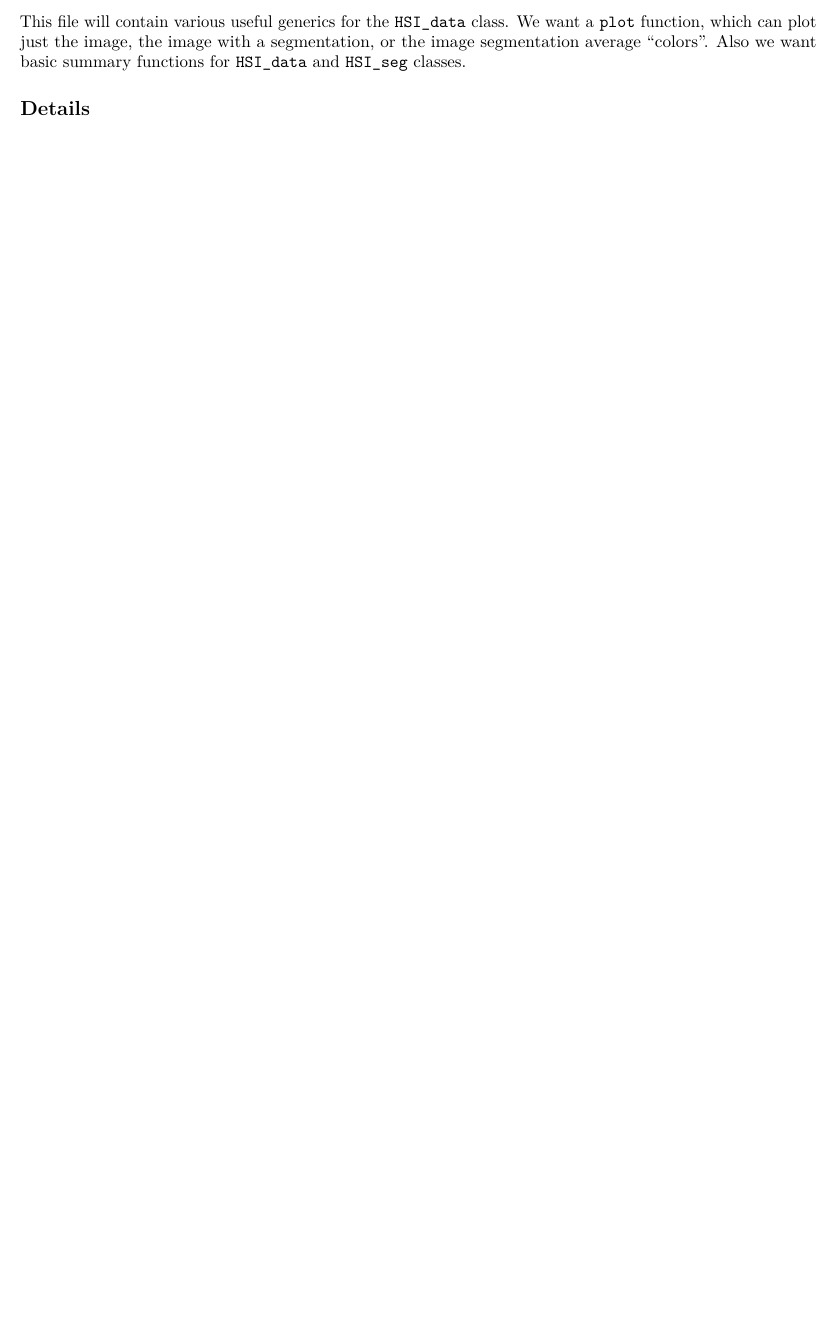
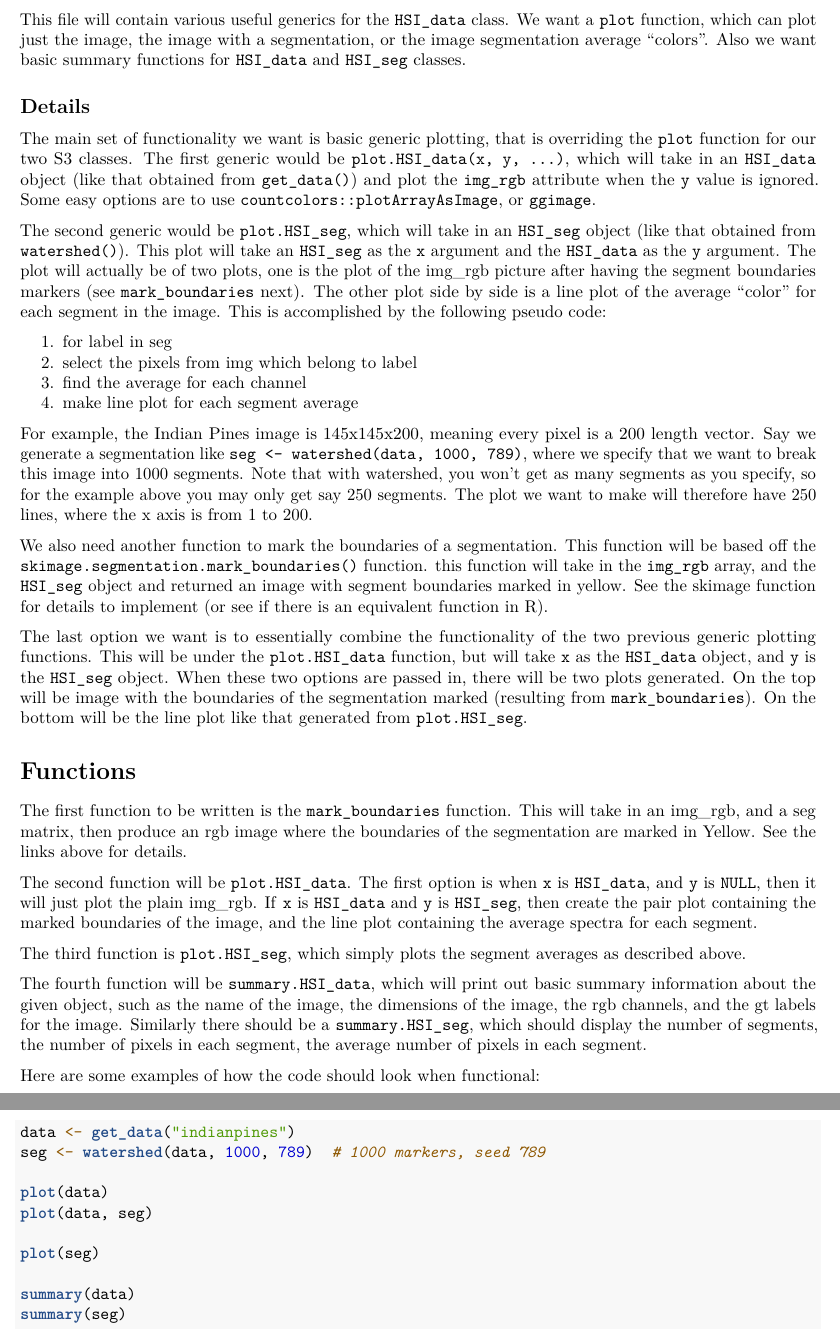
Before and after one commit to scoutiii/SpecAI.Seg, an R Markdown document (Documents/PackageDetails.Rmd): part of page 4 of 4 before the commit and two parts of pages 4 and 5 of 5 after it, the two joined at a grey line, cut so that both start at the same text, the shorter picture padded with empty space. Rendered offline with R 4.5, knitr and Pandoc, then LaTeX, with nearby package versions.

Commit message:
updated package details.

````diff
--- a/Documents/PackageDetails.Rmd
+++ b/Documents/PackageDetails.Rmd
@@ -141,0 +143,62 @@ Also we want basic summary functions for `HSI_data` and `HSI_seg` classes.
+The main set of functionality we want is basic generic plotting, that is overriding the `plot` function for our two S3 classes.
+The first generic would be `plot.HSI_data(x, y, ...)`, which will take in an `HSI_data` object (like that obtained from `get_data()`) and plot the `img_rgb` attribute when the `y` value is ignored.
+Some easy options are to use `countcolors::plotArrayAsImage`, or `ggimage`.
+
+The second generic would be `plot.HSI_seg`, which will take in an `HSI_seg` object (like that obtained from `watershed()`).
+This plot will take an `HSI_seg` as the `x` argument and the `HSI_data` as the `y` argument.
+The plot will actually be of two plots, one is the plot of the img_rgb picture after having the segment boundaries markers (see `mark_boundaries` next).
+The other plot side by side is a line plot of the average "color" for each segment in the image.
+This is accomplished by the following pseudo code:
+
+1. for label in seg
+2.    select the pixels from img which belong to label
+3.    find the average for each channel
+4. make line plot for each segment average
+
+For example, the Indian Pines image is 145x145x200, meaning every pixel is a 200 length vector.
+Say we generate a segmentation like `seg <- watershed(data, 1000, 789)`, where we specify that we want to break this image into 1000 segments.
+Note that with watershed, you won't get as many segments as you specify, so for the example above you may only get say 250 segments.
+The plot we want to make will therefore have 250 lines, where the x axis is from 1 to 200.
+
+
+We also need another function to mark the boundaries of a segmentation.
+This function will be based off the [`skimage.segmentation.mark_boundaries()`](https://scikit-image.org/docs/stable/api/skimage.segmentation.html#skimage.segmentation.mark_boundaries) function.
+this function will take in the `img_rgb` array, and the `HSI_seg` object and returned an image with segment boundaries marked in yellow.
+See the skimage function for details to implement (or see if there is an equivalent function in R).
+
+The last option we want is to essentially combine the functionality of the two previous generic plotting functions.
+This will be under the `plot.HSI_data` function, but will take `x` as the `HSI_data` object, and `y` is the `HSI_seg` object.
+When these two options are passed in, there will be two plots generated.
+On the top will be image with the boundaries of the segmentation marked (resulting from `mark_boundaries`).
+On the bottom will be the line plot like that generated from `plot.HSI_seg`.
+
+
+# Functions
+
+The first function to be written is the `mark_boundaries` function.
+This will take in an img_rgb, and a seg matrix, then produce an rgb image where the boundaries of the segmentation are marked in Yellow.
+See the links above for details.
+
+The second function will be `plot.HSI_data`.
+The first option is when `x` is `HSI_data`, and `y` is `NULL`, then it will just plot the plain img_rgb.
+If `x` is `HSI_data` and `y` is `HSI_seg`, then create the pair plot containing the marked boundaries of the image, and the line plot containing the average spectra for each segment.
+
+The third function is `plot.HSI_seg`, which simply plots the segment averages as described above.
+
+The fourth function will be `summary.HSI_data`, which will print out basic summary information about the given object, such as the name of the image, the dimensions of the image, the rgb channels, and the gt labels for the image.
+Similarly there should be a `summary.HSI_seg`, which should display the number of segments, the number of pixels in each segment, the average number of pixels in each segment.
+
+Here are some examples of how the code should look when functional:
+
+```{r, eval=FALSE}
+data <- get_data("indianpines")
+seg <- watershed(data, 1000, 789)  # 1000 markers, seed 789
+
+plot(data)
+plot(data, seg)
+
+plot(seg)
+
+summary(data)
+summary(seg)
+```
````
Also changed, not shown: Documents/PackageDetails.pdf, Documents/PackageDetails.Rmd (7 more changed lines).
